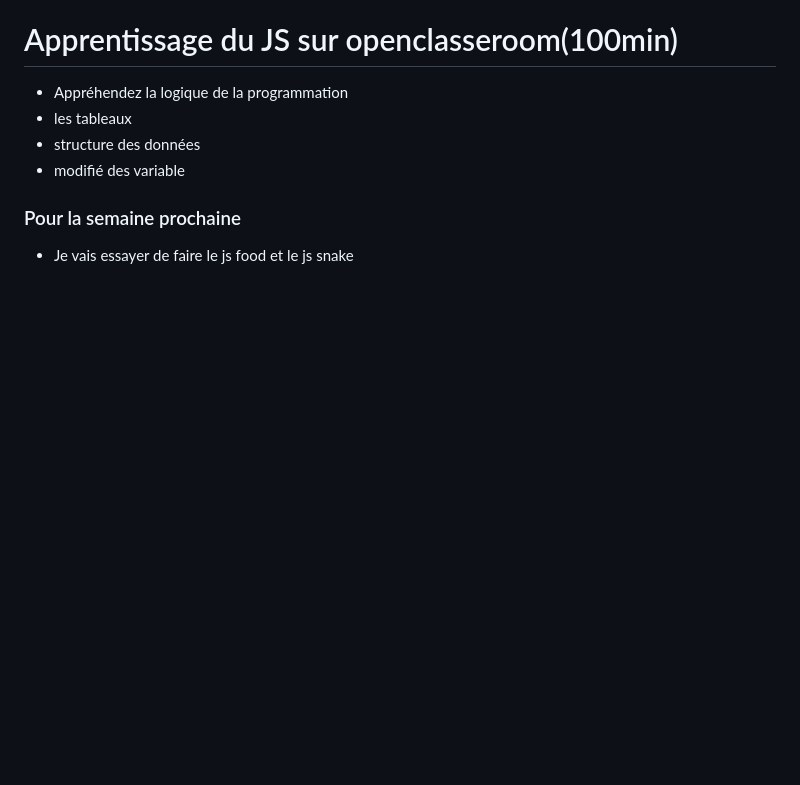
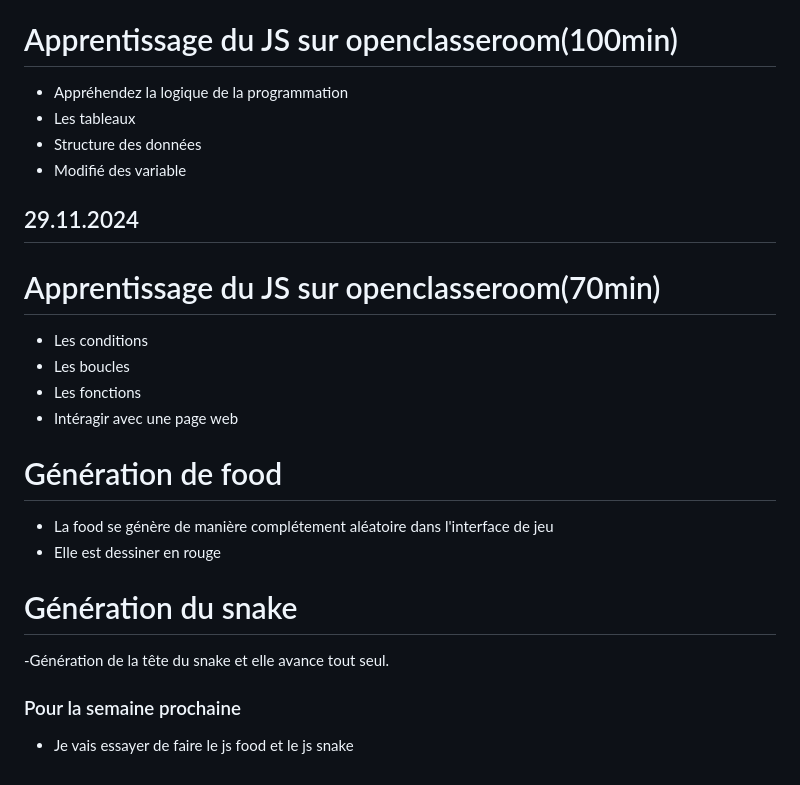
Before and after one commit to MBAMER/P_Bulle_MBT, a Markdown page: doc/notes.md, the part around the change. Drawn GitHub-style; blank space fills up the shorter version.

Commit message:
Apprentissage(JS)Apprentissage du JS
[70][done]
Les fonctions
Interagir avec une page web

```diff
--- a/doc/notes.md
+++ b/doc/notes.md
@@ -129,9 +129,27 @@
 # Apprentissage du JS sur openclasseroom(100min)
 
 - Appréhendez la logique de la programmation
-- les tableaux
-- structure des données
-- modifié des variable
+- Les tableaux
+- Structure des données
+- Modifié des variable
+
+## 29.11.2024
+
+# Apprentissage du JS sur openclasseroom(70min)
+
+- Les conditions
+- Les boucles
+- Les fonctions
+- Intéragir avec une page web
+
+# Génération de food
+
+- La food se génère de manière complétement aléatoire dans l'interface de jeu
+- Elle est dessiner en rouge
+
+# Génération du snake
+
+-Génération de la tête du snake et elle avance tout seul.
 
 ### Pour la semaine prochaine
 
```
